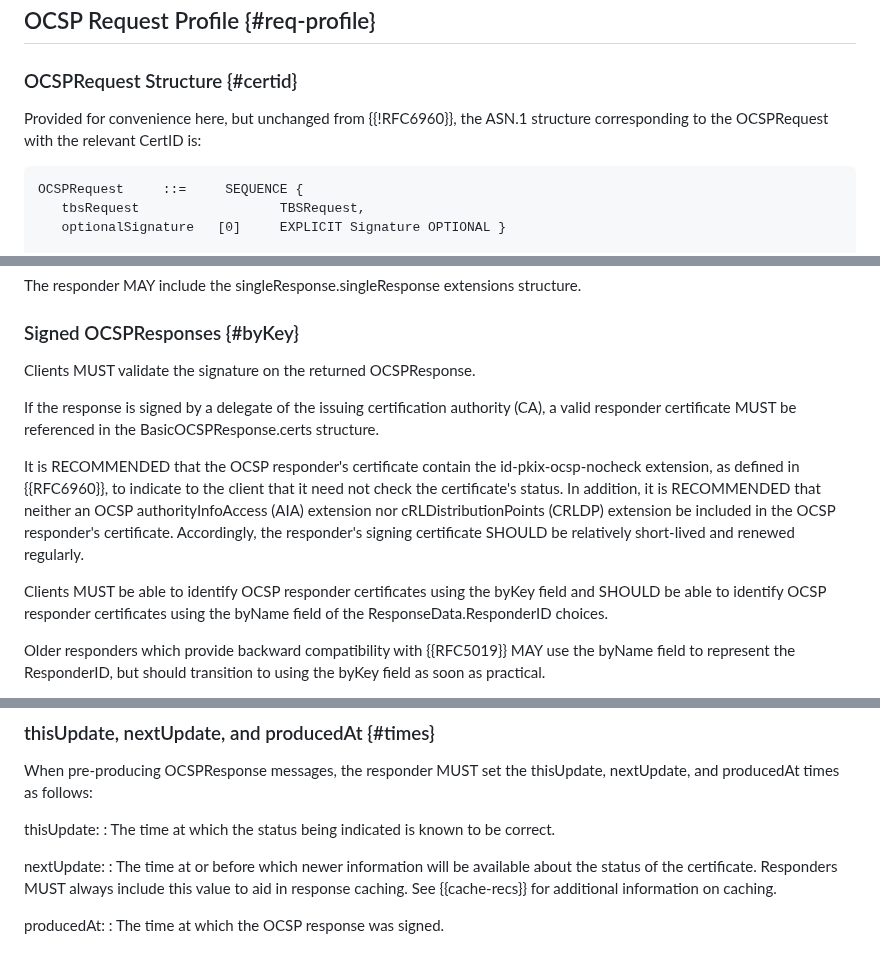
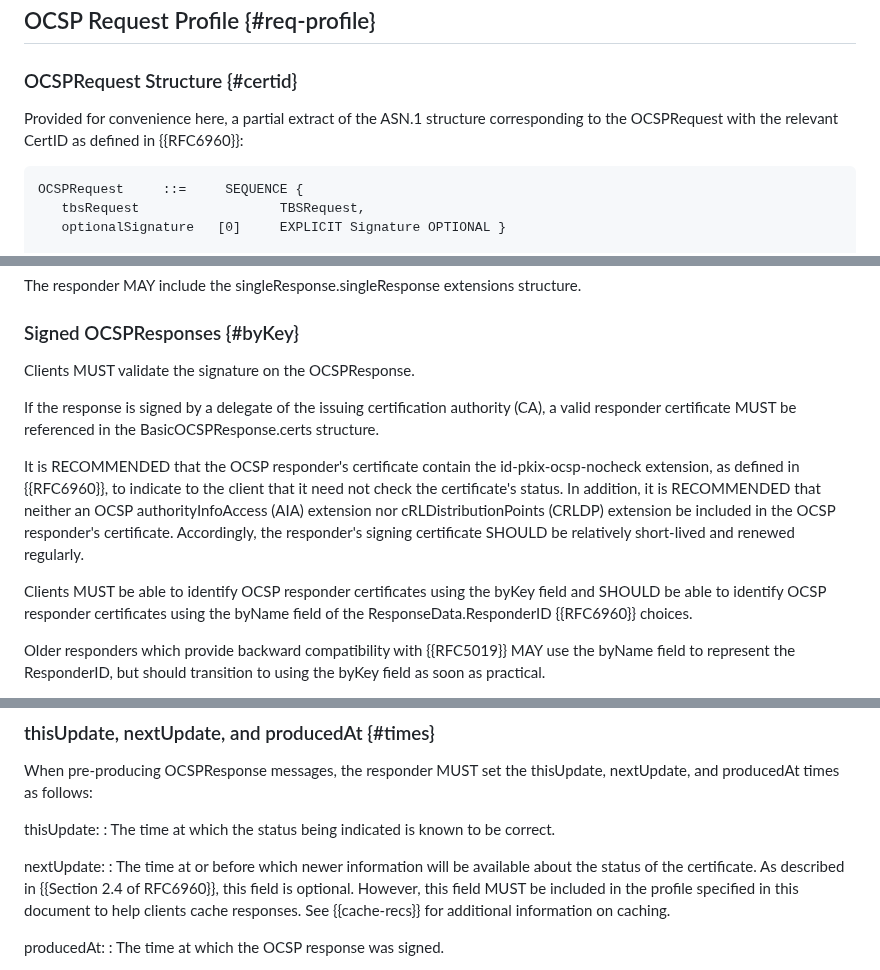
Before and after one commit to lamps-wg/RFC5019bis, a Markdown page: draft-ietf-lamps-rfc5019bis.md, 3 parts joined by grey strips. Drawn GitHub-style.

```diff
--- a/draft-ietf-lamps-rfc5019bis.md
+++ b/draft-ietf-lamps-rfc5019bis.md
@@ -139,9 +141,9 @@ functionality as defined in {{RFC6960}}.
 
 ### OCSPRequest Structure {#certid}
 
-Provided for convenience here, but unchanged from {{!RFC6960}},
-the ASN.1 structure corresponding to the OCSPRequest with the relevant
-CertID is:
+Provided for convenience here, a partial extract of the
+ASN.1 structure corresponding to the OCSPRequest with the relevant
+CertID as defined in {{RFC6960}}:
 
 ~~~~~~
 OCSPRequest     ::=     SEQUENCE {
@@ -286,7 +290,7 @@ extensions structure.
 
 ### Signed OCSPResponses {#byKey}
 
-Clients MUST validate the signature on the returned OCSPResponse.
+Clients MUST validate the signature on the OCSPResponse.
 
 If the response is signed by a delegate of the issuing certification
 authority (CA), a valid responder certificate MUST be referenced in
@@ -303,8 +307,8 @@ renewed regularly.
 
 Clients MUST be able to identify OCSP responder certificates using
 the byKey field and SHOULD be able to identify OCSP responder
-certificates using the byName field of the ResponseData.ResponderID
-choices.
+certificates using the byName field of the
+ResponseData.ResponderID {{RFC6960}} choices.
 
 Older responders which provide backward compatibility with {{RFC5019}}
 MAY use the byName field to represent the ResponderID, but should
@@ -350,9 +354,11 @@ thisUpdate:
 
 nextUpdate:
 : The time at or before which newer information will be available
-about the status of the certificate. Responders MUST always include
-this value to aid in response caching. See {{cache-recs}} for additional
-information on caching.
+about the status of the certificate.
+As described in {{Section 2.4 of RFC6960}}, this field is optional.
+However, this field MUST be included in the profile specified
+in this document to help clients cache responses.
+See {{cache-recs}} for additional information on caching.
 
 producedAt:
 : The time at which the OCSP response was signed.
```
Also changed, not shown: other parts of draft-ietf-lamps-rfc5019bis.md (+36 -31 lines).
